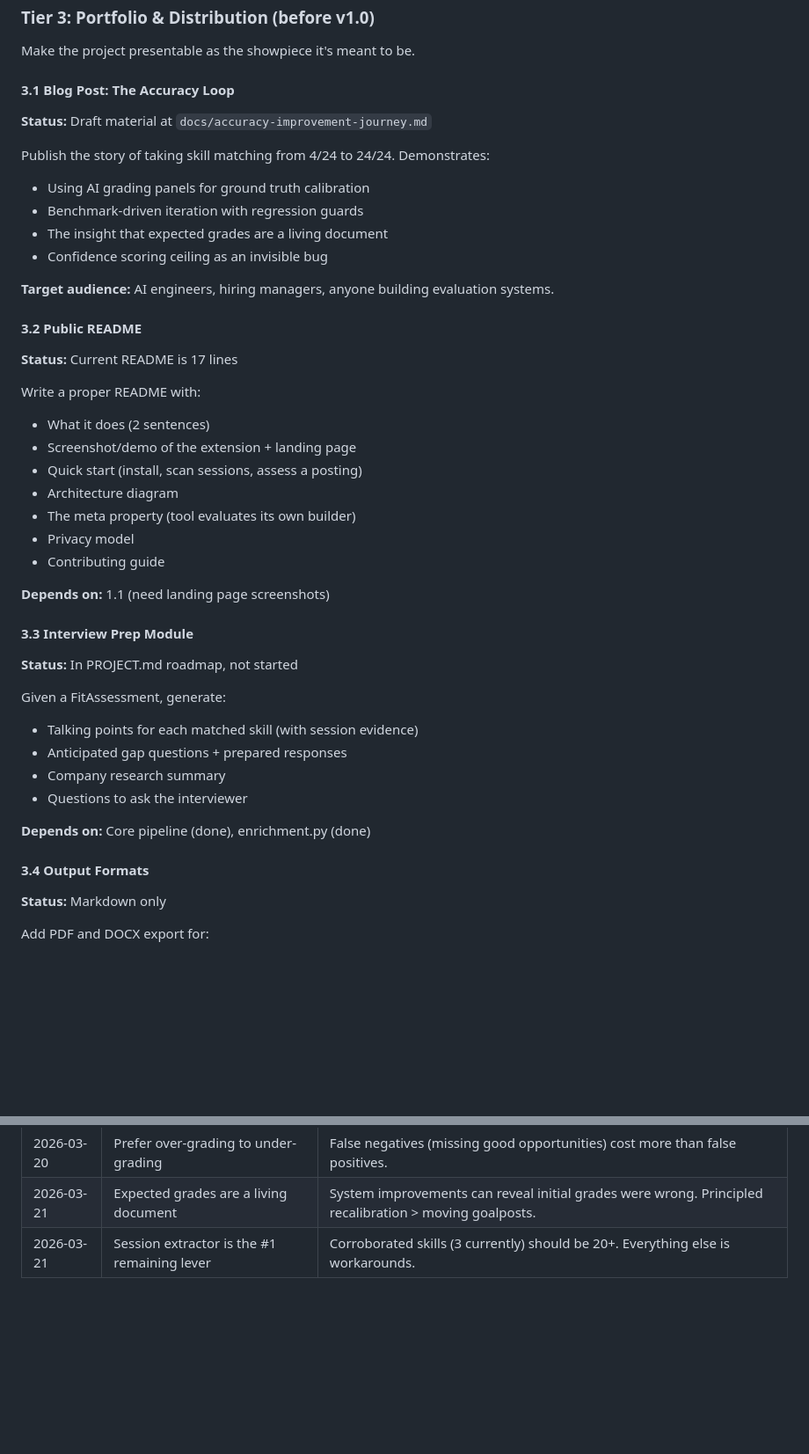
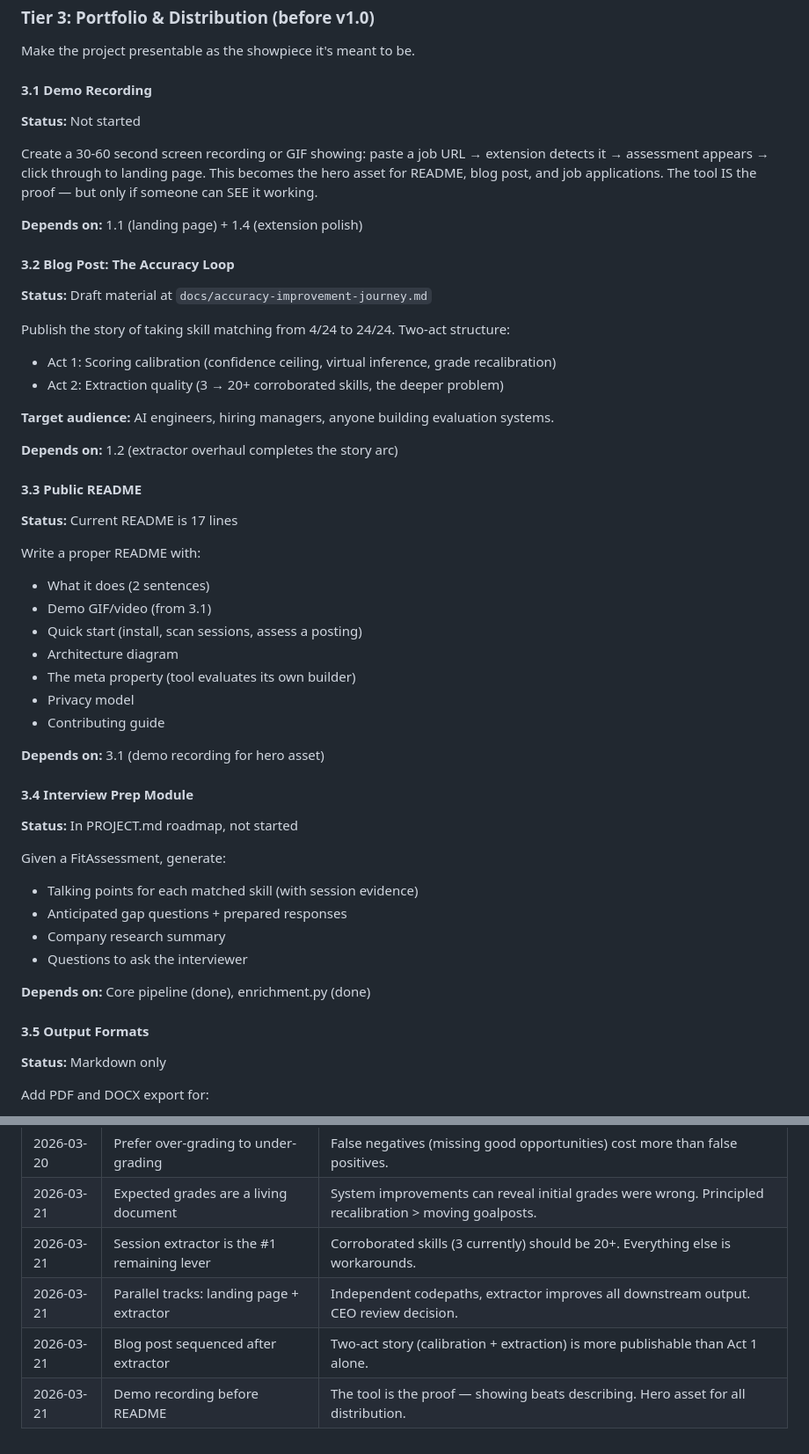
Before and after one commit to brianruggieri/candidate-eval, a Markdown page: docs/ROADMAP.md, 2 parts joined by grey strips. Shown at 88% size. Drawn GitHub-style; blank space fills up the shorter version.

```diff
--- a/docs/ROADMAP.md
+++ b/docs/ROADMAP.md
@@ -92,32 +92,39 @@ Postings have `location` and `remote` fields. The candidate is in Athens, GA —
 
 Make the project presentable as the showpiece it's meant to be.
 
-#### 3.1 Blog Post: The Accuracy Loop
+#### 3.1 Demo Recording
+**Status:** Not started
+
+Create a 30-60 second screen recording or GIF showing: paste a job URL → extension detects it → assessment appears → click through to landing page. This becomes the hero asset for README, blog post, and job applications. The tool IS the proof — but only if someone can SEE it working.
+
+**Depends on:** 1.1 (landing page) + 1.4 (extension polish)
+
+#### 3.2 Blog Post: The Accuracy Loop
 **Status:** Draft material at `docs/accuracy-improvement-journey.md`
 
-Publish the story of taking skill matching from 4/24 to 24/24. Demonstrates:
-- Using AI grading panels for ground truth calibration
-- Benchmark-driven iteration with regression guards
-- The insight that expected grades are a living document
-- Confidence scoring ceiling as an invisible bug
+Publish the story of taking skill matching from 4/24 to 24/24. Two-act structure:
+- Act 1: Scoring calibration (confidence ceiling, virtual inference, grade recalibration)
+- Act 2: Extraction quality (3 → 20+ corroborated skills, the deeper problem)
 
 **Target audience:** AI engineers, hiring managers, anyone building evaluation systems.
 
-#### 3.2 Public README
+**Depends on:** 1.2 (extractor overhaul completes the story arc)
+
+#### 3.3 Public README
 **Status:** Current README is 17 lines
 
 Write a proper README with:
 - What it does (2 sentences)
-- Screenshot/demo of the extension + landing page
+- Demo GIF/video (from 3.1)
 - Quick start (install, scan sessions, assess a posting)
 - Architecture diagram
 - The meta property (tool evaluates its own builder)
 - Privacy model
 - Contributing guide
 
-**Depends on:** 1.1 (need landing page screenshots)
+**Depends on:** 3.1 (demo recording for hero asset)
 
-#### 3.3 Interview Prep Module
+#### 3.4 Interview Prep Module
 **Status:** In PROJECT.md roadmap, not started
 
 Given a FitAssessment, generate:
@@ -128,7 +135,7 @@ Given a FitAssessment, generate:
 
 **Depends on:** Core pipeline (done), enrichment.py (done)
 
-#### 3.4 Output Formats
+#### 3.5 Output Formats
 **Status:** Markdown only
 
 Add PDF and DOCX export for:
@@ -193,3 +200,6 @@ These are ideas from PROJECT.md worth tracking but not on the critical path:
 | 2026-03-20 | Prefer over-grading to under-grading | False negatives (missing good opportunities) cost more than false positives. |
 | 2026-03-21 | Expected grades are a living document | System improvements can reveal initial grades were wrong. Principled recalibration > moving goalposts. |
 | 2026-03-21 | Session extractor is the #1 remaining lever | Corroborated skills (3 currently) should be 20+. Everything else is workarounds. |
+| 2026-03-21 | Parallel tracks: landing page + extractor | Independent codepaths, extractor improves all downstream output. CEO review decision. |
+| 2026-03-21 | Blog post sequenced after extractor | Two-act story (calibration + extraction) is more publishable than Act 1 alone. |
+| 2026-03-21 | Demo recording before README | The tool is the proof — showing beats describing. Hero asset for all distribution. |
```
Also changed, not shown: other parts of docs/ROADMAP.md (+24 -24 lines).
